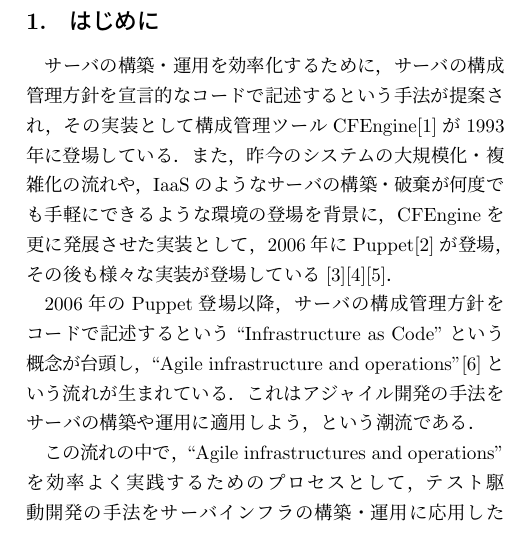
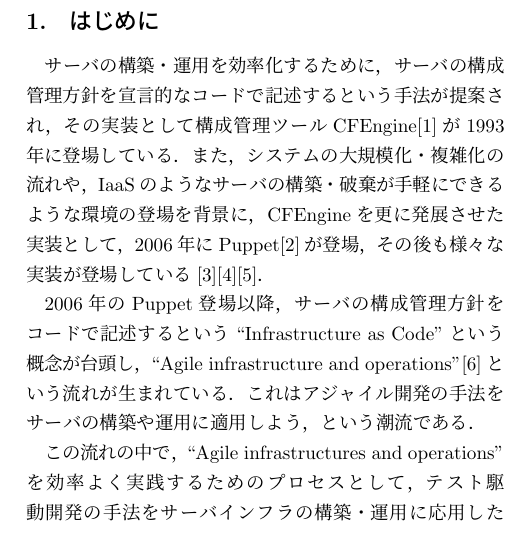
Before and after one commit to mizzy/serverspec-thesis, a LaTeX document (serverspec.tex, which reads 01.tex): part of one column of page 1 of 2, cut so that both start at the same text. Compiled offline with pLaTeX and dvipdfmx; a LaTeX package or settings file that is missing is left out.

Commit message:
冗長な記述をカット

```diff
--- a/01.tex
+++ b/01.tex
@@ -1,6 +1,6 @@
 \section{はじめに}
 
-サーバの構築・運用を効率化するために，サーバの構成管理方針を宣言的なコードで記述するという手法が提案され，その実装として構成管理ツールCFEngine\cite{cfengine}が1993年に登場している．また，昨今のシステムの大規模化・複雑化の流れや，IaaSのようなサーバの構築・破棄が何度でも手軽にできるような環境の登場を背景に，CFEngineを更に発展させた実装として，2006年にPuppet\cite{puppet}が登場，その後も様々な実装が登場している\cite{chef}\cite{saltstack}\cite{ansible}．
+サーバの構築・運用を効率化するために，サーバの構成管理方針を宣言的なコードで記述するという手法が提案され，その実装として構成管理ツールCFEngine\cite{cfengine}が1993年に登場している．また，システムの大規模化・複雑化の流れや，IaaSのようなサーバの構築・破棄が手軽にできるような環境の登場を背景に，CFEngineを更に発展させた実装として，2006年にPuppet\cite{puppet}が登場，その後も様々な実装が登場している\cite{chef}\cite{saltstack}\cite{ansible}．
 
 2006年のPuppet登場以降，サーバの構成管理方針をコードで記述するという``Infrastructure as Code''という概念が台頭し，``Agile infrastructure and operations''\cite{agile infrastructure}という流れが生まれている．これはアジャイル開発の手法をサーバの構築や運用に適用しよう，という潮流である．
 
```
